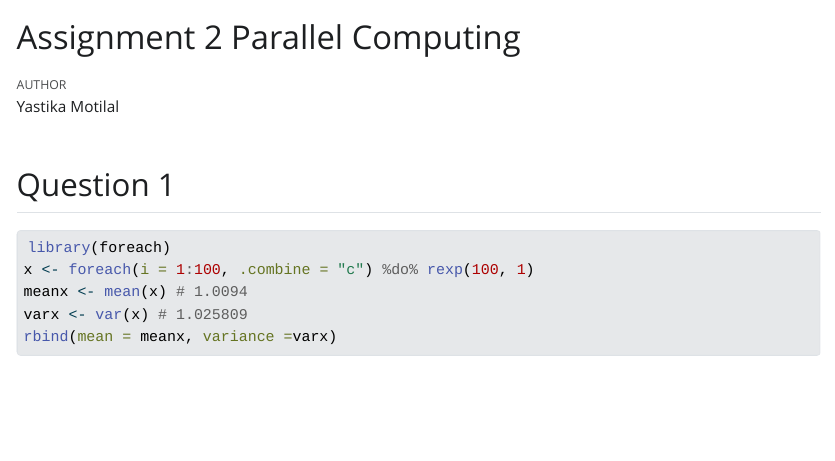
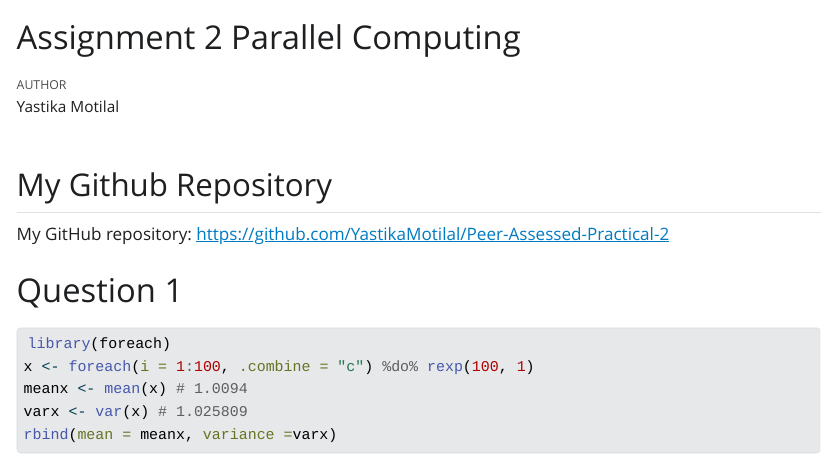
Before and after one commit to YastikaMotilal/Peer-Assessed-Practical-2, a Quarto document (ParallelComputingPrac.qmd): the page in a window 1100 px wide, from its top. The pictures show the output file ParallelComputingPrac.html that the author committed with the source, opened offline; Quarto's library style sheets are replaced by a plain one without menus; long lines of code are wrapped.

Commit message:
Just updating my git repository on my site

````diff
--- /dev/null
+++ b/My GitHub repository httpsgithub.co.txt
@@ -0,0 +1 @@
+My GitHub repository: https://github.com/YastikaMotilal/Peer-Assessed-Practical-2
--- a/ParallelComputingPrac.qmd
+++ b/ParallelComputingPrac.qmd
@@ -5,7 +5,11 @@ format: html
 editor: visual
 ---
 
-## Question 1
+## My Github Repository
+
+My GitHub repository: <https://github.com/YastikaMotilal/Peer-Assessed-Practical-2>
+
+# Question 1
 
 ```{r}
 library(foreach)
````
Also changed, not shown: ParallelComputingPrac.html, 1 other file.
